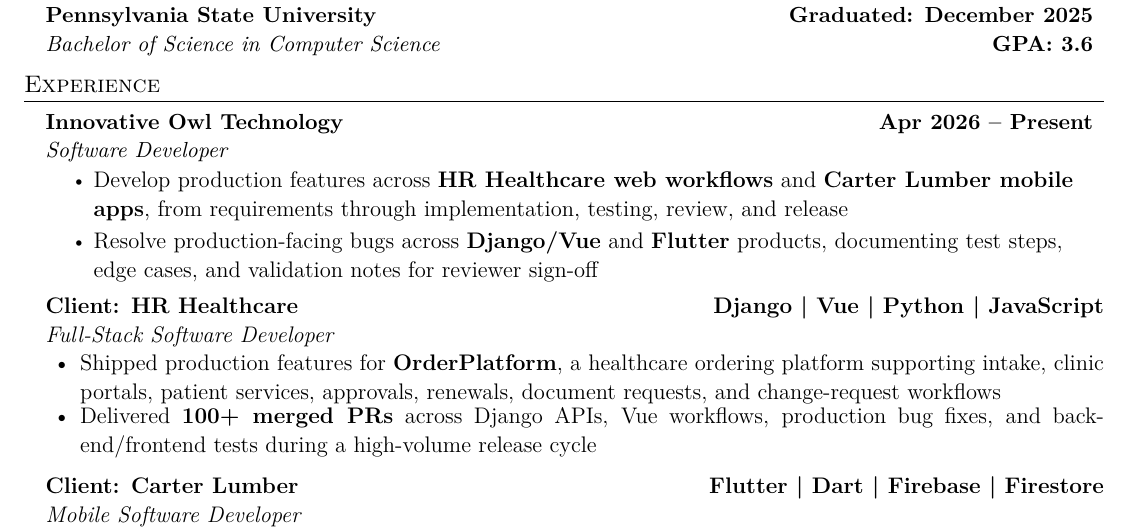
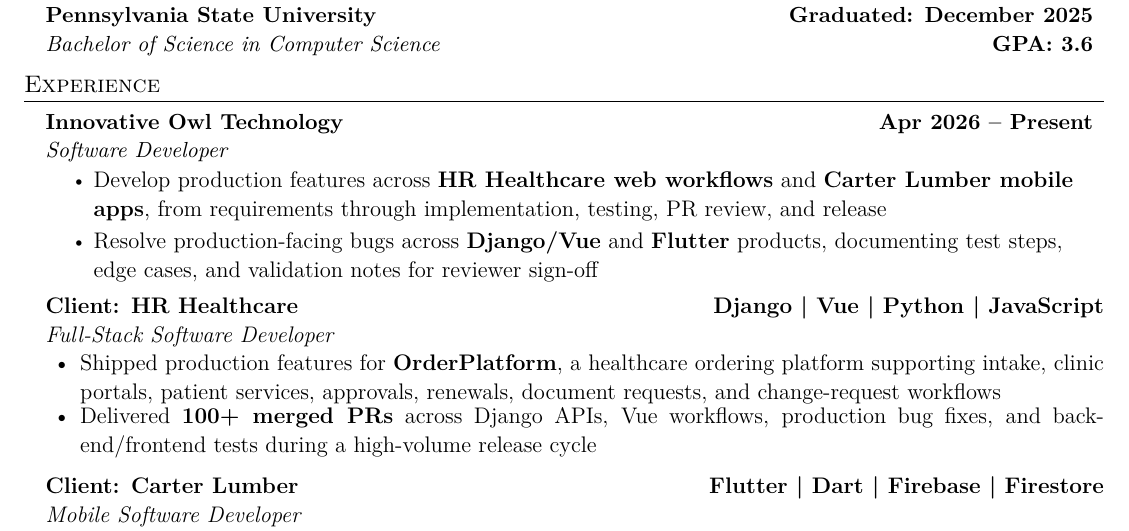
Before and after one commit to drewstake/Andrew-Nguyen-Resume, a LaTeX CV (resume.tex): part of the page, cut so that both start at the same text. Compiled offline with pdfLaTeX.

Commit message:
Clarify resume PR review wording

```diff
--- a/resume.tex
+++ b/resume.tex
@@ -107,7 +107,7 @@
     {Innovative Owl Technology}{\textbf{Apr 2026 -- Present}}
     {Software Developer}{}
     \resumeItemListStart
-      \resumeItem{Develop production features across \textbf{HR Healthcare web workflows} and \textbf{Carter Lumber mobile apps}, from requirements through implementation, testing, review, and release}
+      \resumeItem{Develop production features across \textbf{HR Healthcare web workflows} and \textbf{Carter Lumber mobile apps}, from requirements through implementation, testing, PR review, and release}
       \resumeItem{Resolve production-facing bugs across \textbf{Django/Vue} and \textbf{Flutter} products, documenting test steps, edge cases, and validation notes for reviewer sign-off}
       \resumeClientGroup{
         \resumeClientTitle{Client: HR Healthcare}{Full-Stack Software Developer}{Django \textbar{} Vue \textbar{} Python \textbar{} JavaScript}
```
Also changed, not shown: resume.pdf.
